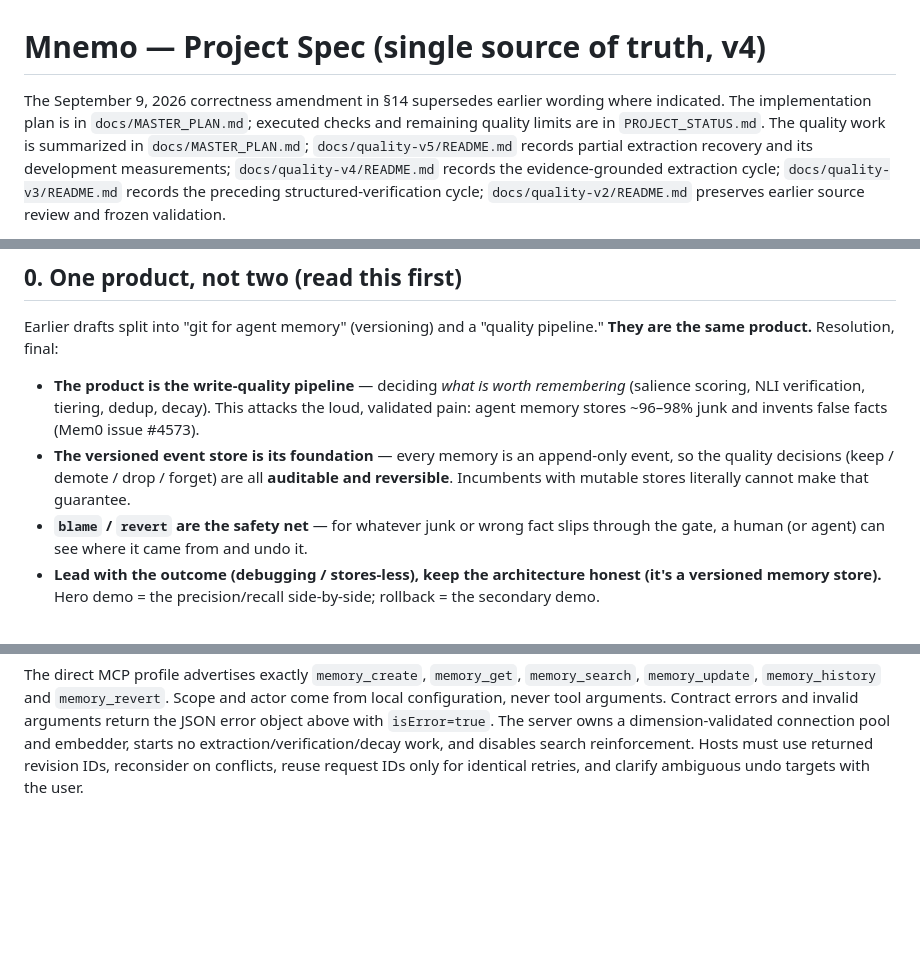
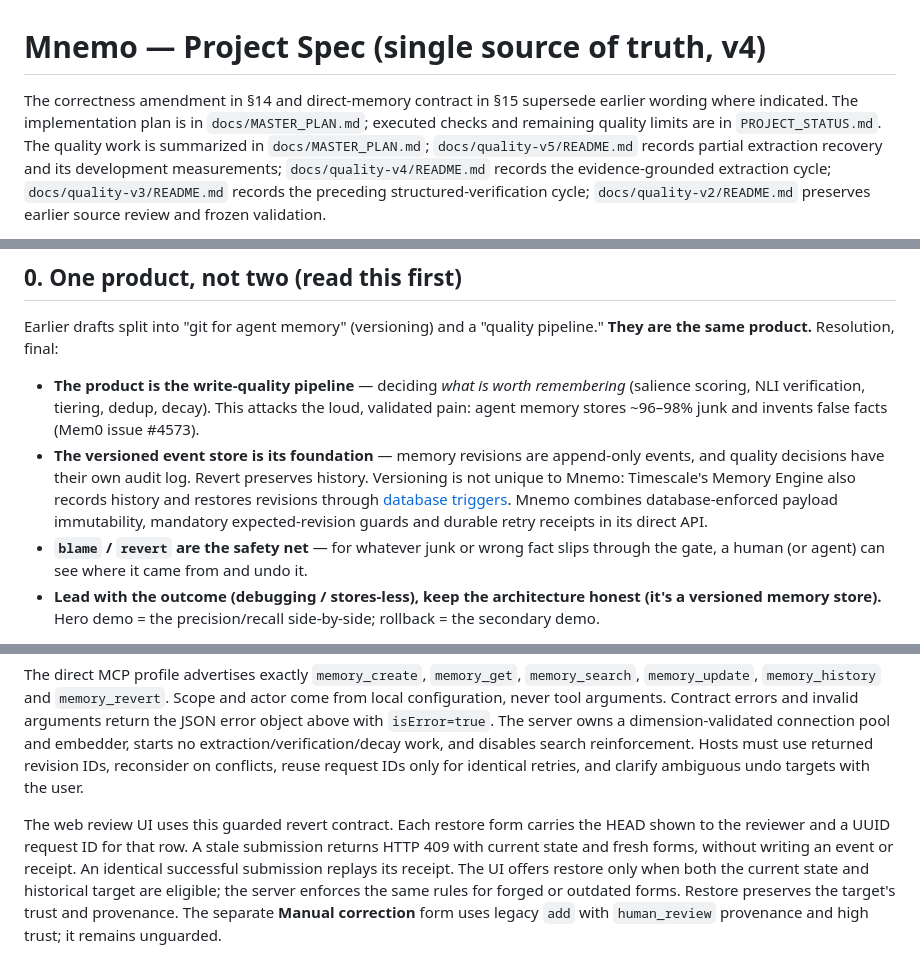
Before and after one commit to Yugesh-reddy/Mnemo, a Markdown page: PROJECT_SPEC.md, 3 parts joined by grey strips. GitHub-like rendering; blank space fills up the shorter version.

Commit message:
docs: record the guarded web contract and Phase 4 verification

```diff
--- a/PROJECT_SPEC.md
+++ b/PROJECT_SPEC.md
@@ -1,7 +1,7 @@
 # Mnemo — Project Spec (single source of truth, v4)
 
-The September 9, 2026 correctness amendment in §14 supersedes earlier wording
-where indicated. The implementation plan is in `docs/MASTER_PLAN.md`;
+The correctness amendment in §14 and direct-memory contract in §15 supersede
+earlier wording where indicated. The implementation plan is in `docs/MASTER_PLAN.md`;
 executed checks and remaining quality limits are in `PROJECT_STATUS.md`.
 The quality work is summarized in `docs/MASTER_PLAN.md`;
 `docs/quality-v5/README.md` records partial extraction recovery and its development measurements;
@@ -22,7 +22,7 @@ The quality work is summarized in `docs/MASTER_PLAN.md`;
 ## 0. One product, not two (read this first)
 Earlier drafts split into "git for agent memory" (versioning) and a "quality pipeline." **They are the same product.** Resolution, final:
 - **The product is the write-quality pipeline** — deciding *what is worth remembering* (salience scoring, NLI verification, tiering, dedup, decay). This attacks the loud, validated pain: agent memory stores ~96–98% junk and invents false facts (Mem0 issue #4573).
-- **The versioned event store is its foundation** — every memory is an append-only event, so the quality decisions (keep / demote / drop / forget) are all **auditable and reversible**. Incumbents with mutable stores literally cannot make that guarantee.
+- **The versioned event store is its foundation** — memory revisions are append-only events, and quality decisions have their own audit log. Revert preserves history. Versioning is not unique to Mnemo: Timescale's Memory Engine also records history and restores revisions through [database triggers](https://github.com/timescale/memory-engine/blob/2ef90da9385448e0bbb02ed1da82c04bd663602d/packages/database/space/migrate/idempotent/004_memory_event.sql). Mnemo combines database-enforced payload immutability, mandatory expected-revision guards and durable retry receipts in its direct API.
 - **`blame` / `revert` are the safety net** — for whatever junk or wrong fact slips through the gate, a human (or agent) can see where it came from and undo it.
 - **Lead with the outcome (debugging / stores-less), keep the architecture honest (it's a versioned memory store).** Hero demo = the precision/recall side-by-side; rollback = the secondary demo.
 
@@ -382,3 +382,12 @@ The server owns a dimension-validated connection pool and embedder, starts no
 extraction/verification/decay work, and disables search reinforcement. Hosts must
 use returned revision IDs, reconsider on conflicts, reuse request IDs only for
 identical retries, and clarify ambiguous undo targets with the user.
+
+The web review UI uses this guarded revert contract. Each restore form carries the
+HEAD shown to the reviewer and a UUID request ID for that row. A stale submission
+returns HTTP 409 with current state and fresh forms, without writing an event or
+receipt. An identical successful submission replays its receipt. The UI offers
+restore only when both the current state and historical target are eligible;
+the server enforces the same rules for forged or outdated forms. Restore preserves
+the target's trust and provenance. The separate **Manual correction** form uses
+legacy `add` with `human_review` provenance and high trust; it remains unguarded.
```
Also changed, not shown: PROJECT_STATUS.md (+95 -18 lines).
